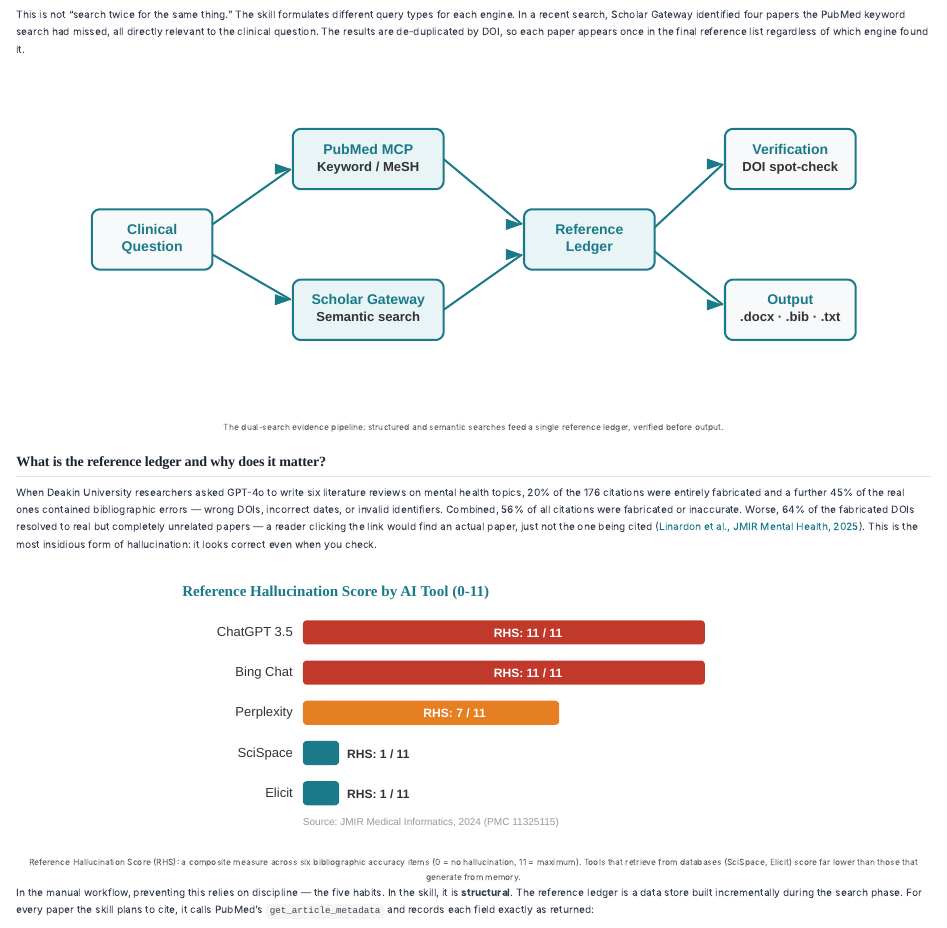
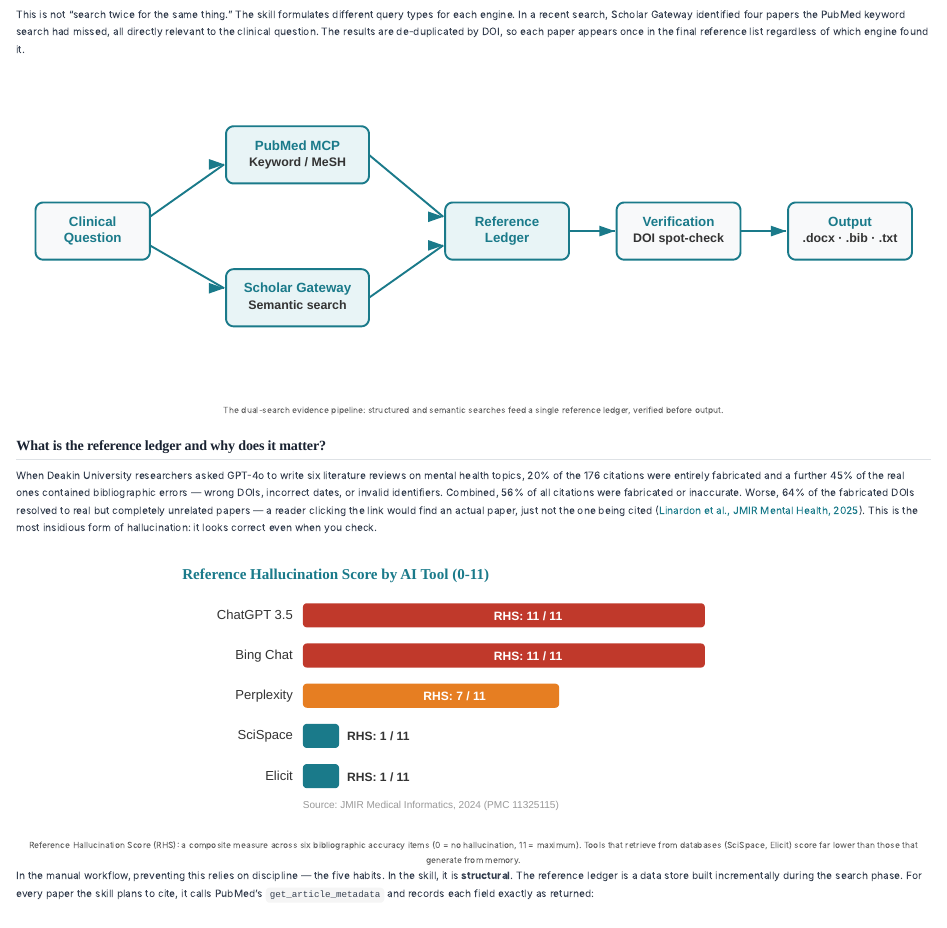
Before and after one commit to Laszlo75/portfolio-website, a Quarto document (posts/literature-review-skill/index.qmd): the page in a window 1100 px wide, from 2250 px down. Rendered offline with R 4.5, knitr and Pandoc in place of Quarto, with nearby package versions.

Commit message:
feat: Swap hero images, fix flowchart, and update blog posts
- Swap hero images between ai-literature-search and
  literature-review-skill posts with accurate alt text
- Fix pipeline flowchart SVG to show sequential flow
  (Ledger → Verification → Output) instead of parallel
- Fix cross-link URL to literature-review-skill post
- Add ORCID to ai-literature-search author metadata
- Add schema-blogpost-protocol-1.html for structured data
- Add hero-candidates to .gitignore
- Enable draft visibility in _quarto.yml

Co-Authored-By: Claude Opus 4.6 <noreply@anthropic.com>

````diff
--- a/_quarto.yml
+++ b/_quarto.yml
@@ -10,6 +10,7 @@ project:
 
 
 website:
+  drafts: visible
   site-url: "https://lszabo.me"
   # google-analytics: "G-B84ES4BRHJ"
   title: "Laszlo Szabo"
--- a/posts/literature-review-skill/index.qmd
+++ b/posts/literature-review-skill/index.qmd
@@ -119,7 +119,7 @@ This is not "search twice for the same thing." The skill formulates different qu
 ```{=html}
 <!-- Architecture diagram placeholder - replace with SVG -->
 <figure role="img" aria-label="Architecture diagram showing the dual-search evidence pipeline: a Clinical Question feeds into two parallel search paths (PubMed MCP for keyword/MeSH search and Scholar Gateway for semantic search), both feeding into a Reference Ledger, which passes through Verification before producing the final Output (review document, BibTeX, and PMID list).">
-<svg xmlns="http://www.w3.org/2000/svg" viewBox="0 0 800 320" style="width:100%;max-width:800px;height:auto;display:block;margin:2rem auto;">
+<svg xmlns="http://www.w3.org/2000/svg" viewBox="0 0 960 320" style="width:100%;max-width:960px;height:auto;display:block;margin:2rem auto;">
   <defs>
     <marker id="arrow" viewBox="0 0 10 7" refX="10" refY="3.5" markerWidth="8" markerHeight="6" orient="auto-start-auto">
       <path d="M 0 0 L 10 3.5 L 0 7 z" fill="#1a7a8a"/>
@@ -149,20 +149,20 @@ This is not "search twice for the same thing." The skill formulates different qu
   <text class="label-bold" x="515" y="155">Reference</text>
   <text class="label-bold" x="515" y="172">Ledger</text>
   <!-- Verification -->
-  <rect class="box" x="650" y="50" width="130" height="60"/>
-  <text class="label-bold" x="715" y="75">Verification</text>
-  <text class="label" x="715" y="92">DOI spot-check</text>
+  <rect class="box" x="630" y="130" width="130" height="60"/>
+  <text class="label-bold" x="695" y="155">Verification</text>
+  <text class="label" x="695" y="172">DOI spot-check</text>
   <!-- Output -->
-  <rect class="box" x="650" y="200" width="130" height="60"/>
-  <text class="label-bold" x="715" y="225">Output</text>
-  <text class="label" x="715" y="242">.docx · .bib · .txt</text>
+  <rect class="box" x="810" y="130" width="130" height="60"/>
+  <text class="label-bold" x="875" y="155">Output</text>
+  <text class="label" x="875" y="172">.docx · .bib · .txt</text>
   <!-- Connectors -->
   <line class="connector" x1="140" y1="145" x2="218" y2="90"/>
   <line class="connector" x1="140" y1="175" x2="218" y2="220"/>
   <line class="connector" x1="370" y1="80" x2="448" y2="145"/>
   <line class="connector" x1="370" y1="230" x2="448" y2="175"/>
-  <line class="connector" x1="580" y1="148" x2="648" y2="85"/>
-  <line class="connector" x1="580" y1="172" x2="648" y2="225"/>
+  <line class="connector" x1="580" y1="160" x2="628" y2="160"/>
+  <line class="connector" x1="760" y1="160" x2="808" y2="160"/>
 </svg>
 <figcaption style="text-align:center;font-size:0.85rem;color:#666;margin-top:0.5rem;">The dual-search evidence pipeline: structured and semantic searches feed a single reference ledger, verified before output.</figcaption>
 </figure>
````
Also changed, not shown: posts/ai-literature-search/index.qmd (+6 -4 lines), assets/schema-blogpost-protocol-1.html (added), posts/ai-literature-search/hero.jpg (deleted), posts/ai-literature-search/hero.png (added), posts/literature-review-skill/index.qmd (2 more changed lines), 1 other file.
